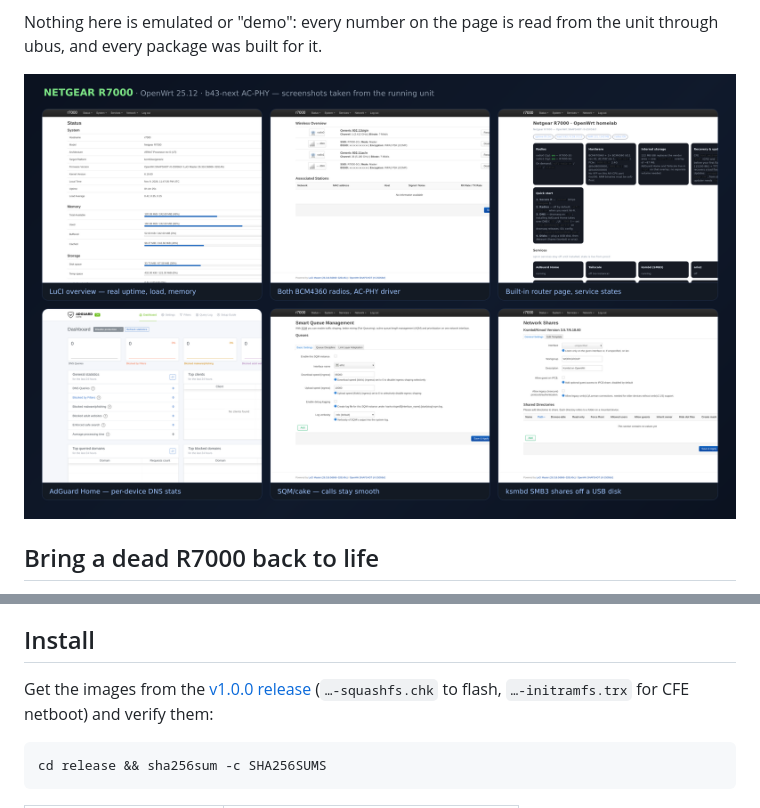
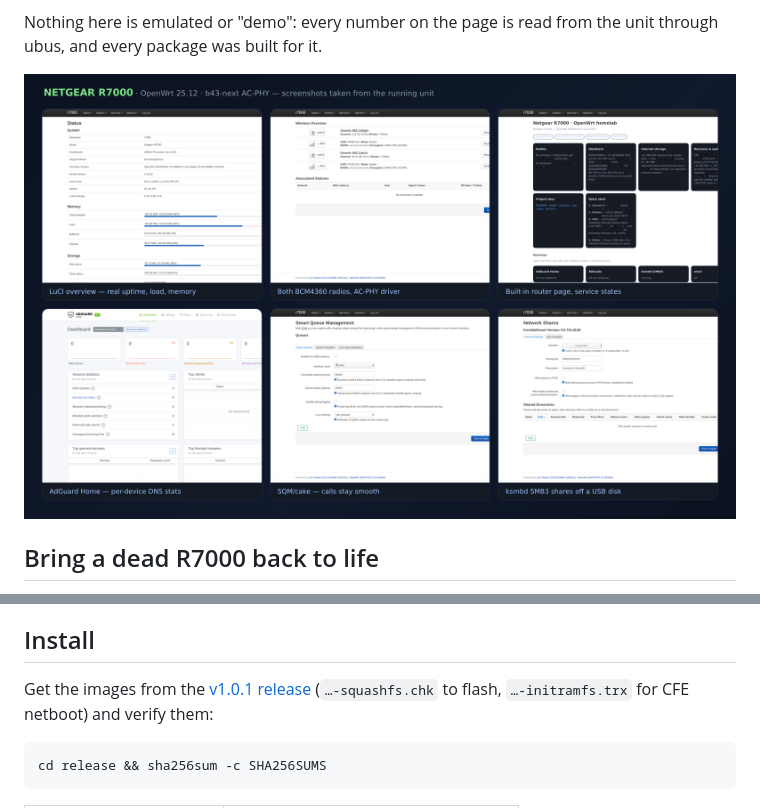
Before and after one commit to imathanasia/netgear-r7000-modern-openwrt, a Markdown page: README.md, 2 parts joined by grey strips. Rendered like a GitHub page; pictures changed too: images/collage.png.

Commit message:
release: v1.0.1 — router page refresh, firmware hashes

````diff
--- a/README.md
+++ b/README.md
@@ -98,7 +98,7 @@ Read from `ubus`, `dmesg`, `/proc/mtd` and `iwinfo` on the running box.
 
 ## Install
 
-Get the images from the [v1.0.0 release](https://github.com/ImAthanasia/netgear-r7000-modern-openwrt/releases/tag/v1.0.0)
+Get the images from the [v1.0.1 release](https://github.com/ImAthanasia/netgear-r7000-modern-openwrt/releases/tag/v1.0.1)
 (`…-squashfs.chk` to flash, `…-initramfs.trx` for CFE netboot) and verify them:
 
 ```sh
````
Also changed, not shown: CHANGELOG.md (+12 -0 lines), images/router-page-full.png, images/router-page.png, images/social-preview.png, 4 other files.
